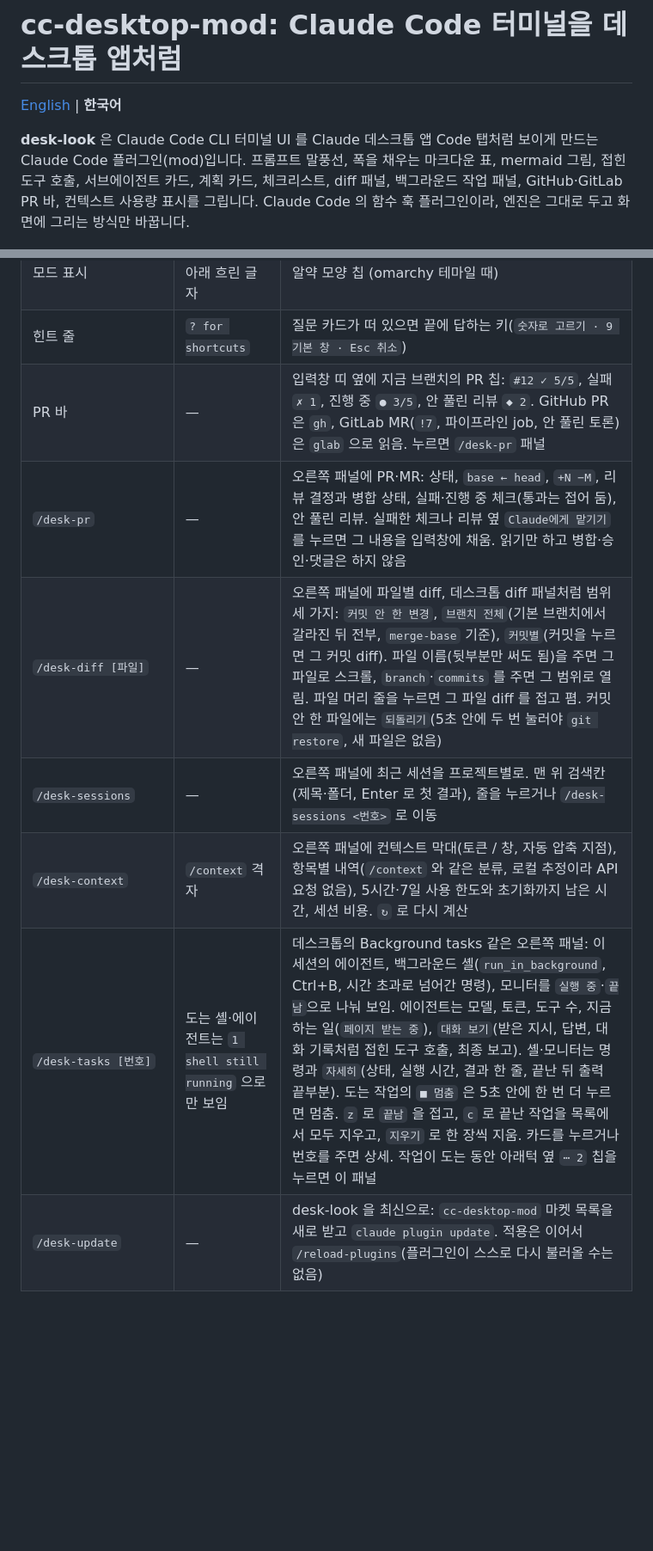
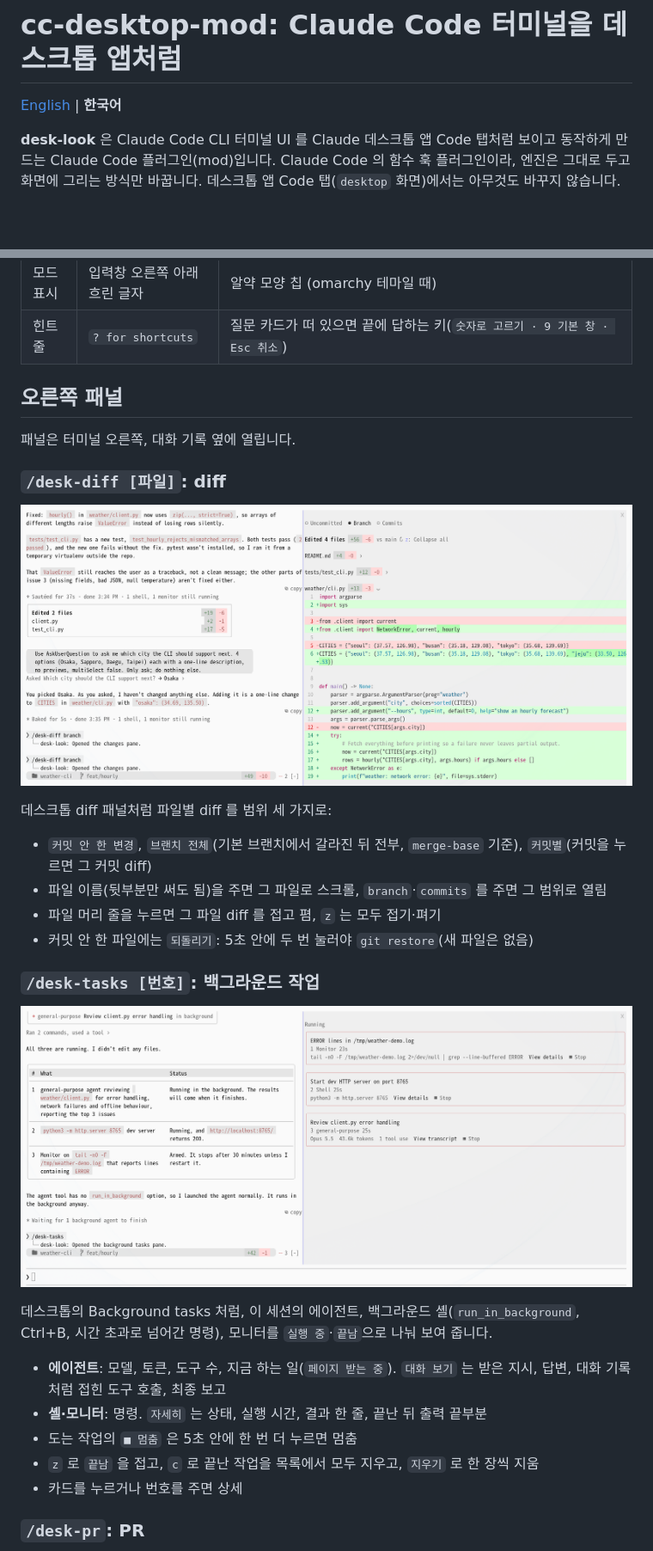
Before and after one commit to KyongSik-Yoon/cc-desktop-mod, a Markdown page: README.ko.md, 2 parts joined by grey strips. Shown at 86% size. Drawn GitHub-style; pictures changed too: docs/diff.png (added), docs/tasks.png (added); blank space fills up the shorter version.

Commit message:
README: 기능을 영역별로 재구성, 질문 카드·diff·작업·컨텍스트 패널 스크린샷 추가
Co-Authored-By: Claude Opus 5.5 (1M context) <noreply@anthropic.com>
Claude-Session: https://claude.ai/code/session_01WbK8BRsYGrAbxCuzmrYTuC

```diff
--- a/README.ko.md
+++ b/README.ko.md
@@ -2,8 +2,8 @@
 
 [English](README.md) | **한국어**
 
-**desk-look** 은 Claude Code CLI 터미널 UI 를 Claude 데스크톱 앱 Code 탭처럼 보이게 만드는 Claude Code 플러그인(mod)입니다. 프롬프트 말풍선, 폭을 채우는 마크다운 표, mermaid 그림, 접힌 도구 호출, 서브에이전트 카드, 계획 카드, 체크리스트, diff 패널, 백그라운드 작업 패널, GitHub·GitLab PR 바, 컨텍스트 사용량 표시를 그립니다.
-Claude Code 의 함수 훅 플러그인이라, 엔진은 그대로 두고 화면에 그리는 방식만 바꿉니다.
+**desk-look** 은 Claude Code CLI 터미널 UI 를 Claude 데스크톱 앱 Code 탭처럼 보이고 동작하게 만드는 Claude Code 플러그인(mod)입니다.
+Claude Code 의 함수 훅 플러그인이라, 엔진은 그대로 두고 화면에 그리는 방식만 바꿉니다. 데스크톱 앱 Code 탭(`desktop` 화면)에서는 아무것도 바꾸지 않습니다.
 
 ![Claude Code 터미널의 desk-look: 프롬프트 말풍선, 접힌 도구 호출, 마크다운 표, mermaid 순서도, Note 상자, 고친 파일 카드](docs/screenshot.png)
 
@@ -29,9 +58,32 @@ Claude Code 의 함수 훅 플러그인이라, 엔진은 그대로 두고 화면
 | 모드 표시 | 입력창 오른쪽 아래 흐린 글자 | 알약 모양 칩 (omarchy 테마일 때) |
 | 힌트 줄 | `? for shortcuts` | 질문 카드가 떠 있으면 끝에 답하는 키(`숫자로 고르기 · 9 기본 창 · Esc 취소`) |
-| PR 바 | — | 입력창 띠 옆에 지금 브랜치의 PR 칩: `#12 ✓ 5/5`, 실패 `✗ 1`, 진행 중 `● 3/5`, 안 풀린 리뷰 `◆ 2`. GitHub PR 은 `gh`, GitLab MR(`!7`, 파이프라인 job, 안 풀린 토론)은 `glab` 으로 읽음. 누르면 `/desk-pr` 패널 |
-| `/desk-pr` | — | 오른쪽 패널에 PR·MR: 상태, `base ← head`, `+N −M`, 리뷰 결정과 병합 상태, 실패·진행 중 체크(통과는 접어 둠), 안 풀린 리뷰. 실패한 체크나 리뷰 옆 `Claude에게 맡기기` 를 누르면 그 내용을 입력창에 채움. 읽기만 하고 병합·승인·댓글은 하지 않음 |
-| `/desk-diff [파일]` | — | 오른쪽 패널에 파일별 diff, 데스크톱 diff 패널처럼 범위 세 가지: `커밋 안 한 변경`, `브랜치 전체`(기본 브랜치에서 갈라진 뒤 전부, `merge-base` 기준), `커밋별`(커밋을 누르면 그 커밋 diff). 파일 이름(뒷부분만 써도 됨)을 주면 그 파일로 스크롤, `branch`·`commits` 를 주면 그 범위로 열림. 파일 머리 줄을 누르면 그 파일 diff 를 접고 폄. 커밋 안 한 파일에는 `되돌리기`(5초 안에 두 번 눌러야 `git restore`, 새 파일은 없음) |
-| `/desk-sessions` | — | 오른쪽 패널에 최근 세션을 프로젝트별로. 맨 위 검색칸(제목·폴더, Enter 로 첫 결과), 줄을 누르거나 `/desk-sessions <번호>` 로 이동 |
-| `/desk-context` | `/context` 격자 | 오른쪽 패널에 컨텍스트 막대(토큰 / 창, 자동 압축 지점), 항목별 내역(`/context` 와 같은 분류, 로컬 추정이라 API 요청 없음), 5시간·7일 사용 한도와 초기화까지 남은 시간, 세션 비용. `↻` 로 다시 계산 |
-| `/desk-tasks [번호]` | 도는 셸·에이전트는 `1 shell still running` 으로만 보임 | 데스크톱의 Background tasks 같은 오른쪽 패널: 이 세션의 에이전트, 백그라운드 셸(`run_in_background`, Ctrl+B, 시간 초과로 넘어간 명령), 모니터를 `실행 중`·`끝남`으로 나눠 보임. 에이전트는 모델, 토큰, 도구 수, 지금 하는 일(`페이지 받는 중`), `대화 보기`(받은 지시, 답변, 대화 기록처럼 접힌 도구 호출, 최종 보고). 셸·모니터는 명령과 `자세히`(상태, 실행 시간, 결과 한 줄, 끝난 뒤 출력 끝부분). 도는 작업의 `■ 멈춤` 은 5초 안에 한 번 더 누르면 멈춤. `z` 로 `끝남` 을 접고, `c` 로 끝난 작업을 목록에서 모두 지우고, `지우기` 로 한 장씩 지움. 카드를 누르거나 번호를 주면 상세. 작업이 도는 동안 아래턱 옆 `⋯ 2` 칩을 누르면 이 패널 |
-| `/desk-update` | — | desk-look 을 최신으로: `cc-desktop-mod` 마켓 목록을 새로 받고 `claude plugin update`. 적용은 이어서 `/reload-plugins`(플러그인이 스스로 다시 불러올 수는 없음) |
+
+## 오른쪽 패널
+
+패널은 터미널 오른쪽, 대화 기록 옆에 열립니다.
+
+### `/desk-diff [파일]`: diff
+
+![브랜치 범위의 /desk-diff 패널: 접고 편 파일, 구문·단어 강조](docs/diff.png)
+
+데스크톱 diff 패널처럼 파일별 diff 를 범위 세 가지로:
+
+- `커밋 안 한 변경`, `브랜치 전체`(기본 브랜치에서 갈라진 뒤 전부, `merge-base` 기준), `커밋별`(커밋을 누르면 그 커밋 diff)
+- 파일 이름(뒷부분만 써도 됨)을 주면 그 파일로 스크롤, `branch`·`commits` 를 주면 그 범위로 열림
+- 파일 머리 줄을 누르면 그 파일 diff 를 접고 폄, `z` 는 모두 접기·펴기
+- 커밋 안 한 파일에는 `되돌리기`: 5초 안에 두 번 눌러야 `git restore`(새 파일은 없음)
+
+### `/desk-tasks [번호]`: 백그라운드 작업
+
+![도는 모니터·백그라운드 셸·에이전트가 보이는 /desk-tasks 패널](docs/tasks.png)
+
+데스크톱의 Background tasks 처럼, 이 세션의 에이전트, 백그라운드 셸(`run_in_background`, Ctrl+B, 시간 초과로 넘어간 명령), 모니터를 `실행 중`·`끝남`으로 나눠 보여 줍니다.
+
+- **에이전트**: 모델, 토큰, 도구 수, 지금 하는 일(`페이지 받는 중`). `대화 보기` 는 받은 지시, 답변, 대화 기록처럼 접힌 도구 호출, 최종 보고
+- **셸·모니터**: 명령. `자세히` 는 상태, 실행 시간, 결과 한 줄, 끝난 뒤 출력 끝부분
+- 도는 작업의 `■ 멈춤` 은 5초 안에 한 번 더 누르면 멈춤
+- `z` 로 `끝남` 을 접고, `c` 로 끝난 작업을 목록에서 모두 지우고, `지우기` 로 한 장씩 지움
+- 카드를 누르거나 번호를 주면 상세
+
+### `/desk-pr`: PR
+
```
Also changed, not shown: other parts of README.ko.md (+67 -21 lines), README.md (+99 -32 lines), docs/ask.png (added), docs/context.png (added).
